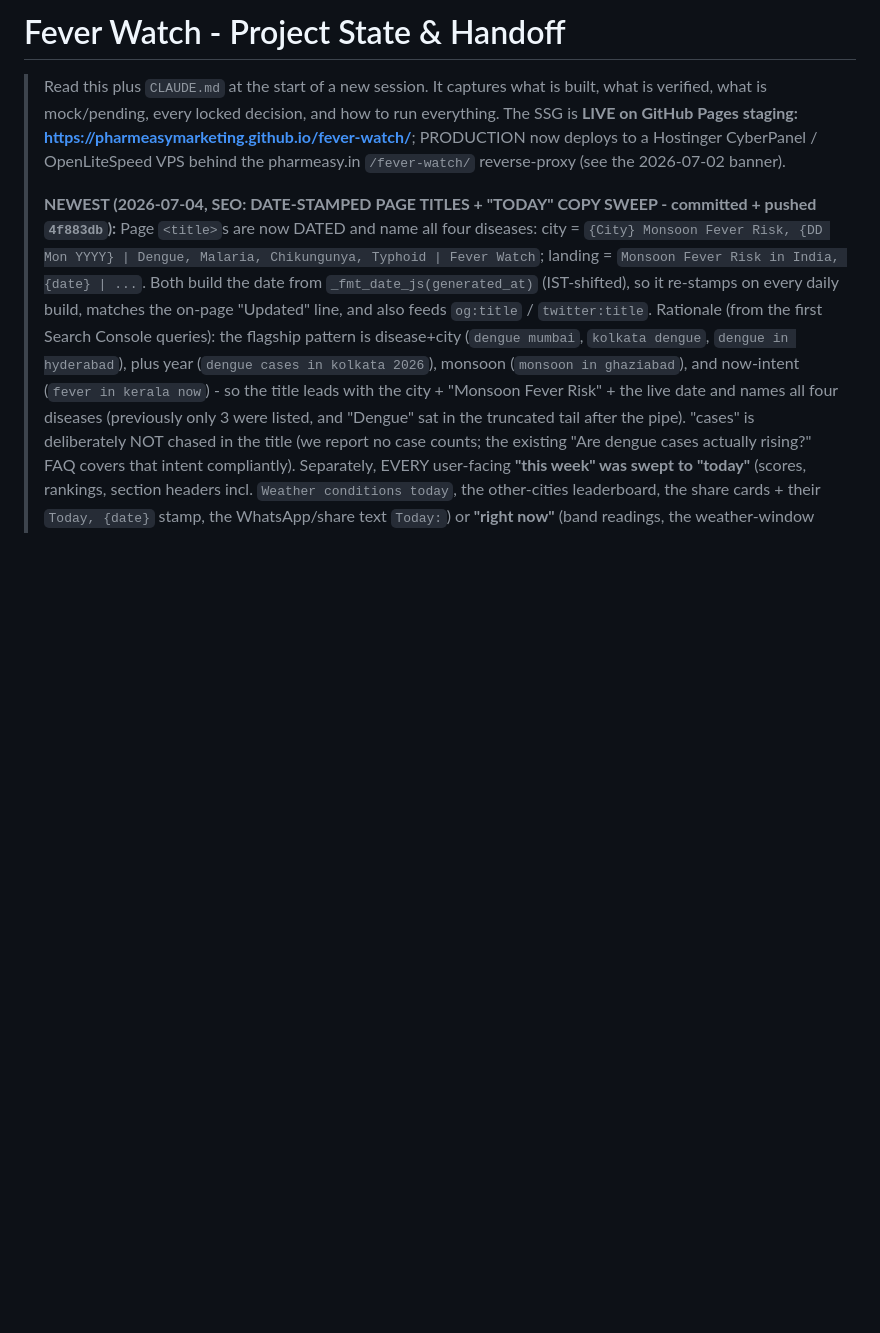
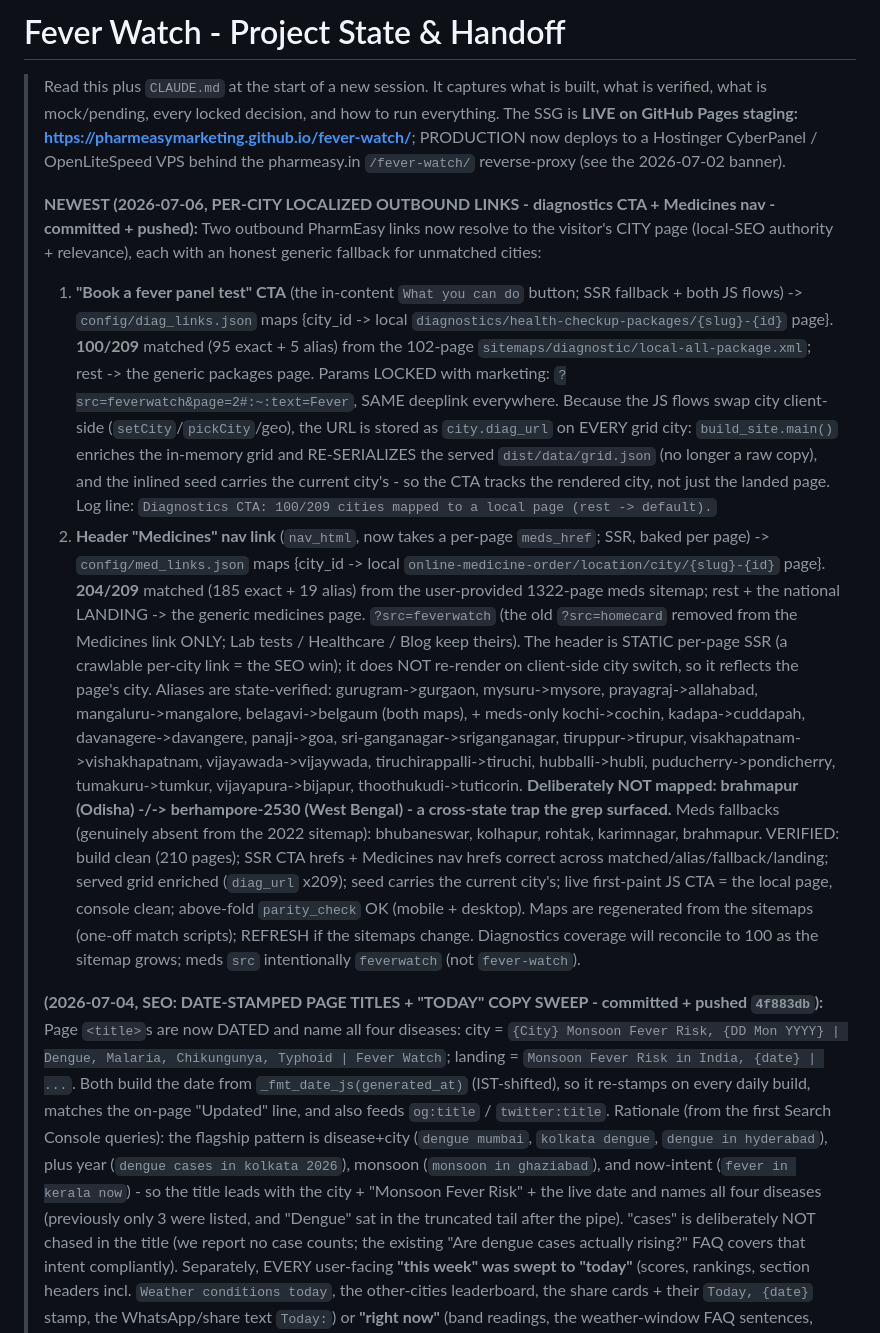
Before and after one commit to pharmeasyMarketing/fever-watch, a Markdown page: docs/PROJECT_STATE.md, the part around the change. Rendered like a GitHub page; blank space fills up the shorter version.

Commit message:
docs: record per-city localized outbound links (diagnostics CTA + Medicines nav)
Adds a 2026-07-06 banner to PROJECT_STATE (both maps, match rates 100/209 and
204/209, the state-verified alias list, the brahmapur/berhampore cross-state
avoidance, the meds fallbacks, and the client-side-switch design notes) plus a
matching note in CLAUDE.md.

Co-Authored-By: Claude Opus 4.8 <noreply@anthropic.com>

```diff
--- a/docs/PROJECT_STATE.md
+++ b/docs/PROJECT_STATE.md
@@ -5,7 +5,36 @@
 > **LIVE on GitHub Pages staging: https://pharmeasymarketing.github.io/fever-watch/**; PRODUCTION now deploys to a
 > Hostinger CyberPanel / OpenLiteSpeed VPS behind the pharmeasy.in `/fever-watch/` reverse-proxy (see the 2026-07-02 banner).
 >
-> **NEWEST (2026-07-04, SEO: DATE-STAMPED PAGE TITLES + "TODAY" COPY SWEEP - committed + pushed `4f883db`):** Page
+> **NEWEST (2026-07-06, PER-CITY LOCALIZED OUTBOUND LINKS - diagnostics CTA + Medicines nav - committed + pushed):**
+> Two outbound PharmEasy links now resolve to the visitor's CITY page (local-SEO authority + relevance), each with an
+> honest generic fallback for unmatched cities:
+> 1. **"Book a fever panel test" CTA** (the in-content `What you can do` button; SSR fallback + both JS flows) ->
+>    `config/diag_links.json` maps {city_id -> local `diagnostics/health-checkup-packages/{slug}-{id}` page}. **100/209**
+>    matched (95 exact + 5 alias) from the 102-page `sitemaps/diagnostic/local-all-package.xml`; rest -> the generic
+>    packages page. Params LOCKED with marketing: `?src=feverwatch&page=2#:~:text=Fever`, SAME deeplink everywhere.
+>    Because the JS flows swap city client-side (`setCity`/`pickCity`/geo), the URL is stored as `city.diag_url` on
+>    EVERY grid city: `build_site.main()` enriches the in-memory grid and RE-SERIALIZES the served `dist/data/grid.json`
+>    (no longer a raw copy), and the inlined seed carries the current city's - so the CTA tracks the rendered city, not
+>    just the landed page. Log line: `Diagnostics CTA: 100/209 cities mapped to a local page (rest -> default).`
+> 2. **Header "Medicines" nav link** (`nav_html`, now takes a per-page `meds_href`; SSR, baked per page) ->
+>    `config/med_links.json` maps {city_id -> local `online-medicine-order/location/city/{slug}-{id}` page}. **204/209**
+>    matched (185 exact + 19 alias) from the user-provided 1322-page meds sitemap; rest + the national LANDING -> the
+>    generic medicines page. `?src=feverwatch` (the old `?src=homecard` removed from the Medicines link ONLY; Lab tests
+>    / Healthcare / Blog keep theirs). The header is STATIC per-page SSR (a crawlable per-city link = the SEO win); it
+>    does NOT re-render on client-side city switch, so it reflects the page's city.
+> Aliases are state-verified: gurugram->gurgaon, mysuru->mysore, prayagraj->allahabad, mangaluru->mangalore,
+> belagavi->belgaum (both maps), + meds-only kochi->cochin, kadapa->cuddapah, davanagere->davangere, panaji->goa,
+> sri-ganganagar->sriganganagar, tiruppur->tirupur, visakhapatnam->vishakhapatnam, vijayawada->vijaywada,
+> tiruchirappalli->tiruchi, hubballi->hubli, puducherry->pondicherry, tumakuru->tumkur, vijayapura->bijapur,
+> thoothukudi->tuticorin. **Deliberately NOT mapped: brahmapur (Odisha) -/-> berhampore-2530 (West Bengal) - a
+> cross-state trap the grep surfaced.** Meds fallbacks (genuinely absent from the 2022 sitemap): bhubaneswar, kolhapur,
+> rohtak, karimnagar, brahmapur. VERIFIED: build clean (210 pages); SSR CTA hrefs + Medicines nav hrefs correct across
+> matched/alias/fallback/landing; served grid enriched (`diag_url` x209); seed carries the current city's; live
+> first-paint JS CTA = the local page, console clean; above-fold `parity_check` OK (mobile + desktop). Maps are
+> regenerated from the sitemaps (one-off match scripts); REFRESH if the sitemaps change. Diagnostics coverage will
+> reconcile to 100 as the sitemap grows; meds `src` intentionally `feverwatch` (not `fever-watch`).
+>
+> **(2026-07-04, SEO: DATE-STAMPED PAGE TITLES + "TODAY" COPY SWEEP - committed + pushed `4f883db`):** Page
 > `<title>`s are now DATED and name all four diseases: city = `{City} Monsoon Fever Risk, {DD Mon YYYY} | Dengue,
 > Malaria, Chikungunya, Typhoid | Fever Watch`; landing = `Monsoon Fever Risk in India, {date} | ...`. Both build the
 > date from `_fmt_date_js(generated_at)` (IST-shifted), so it re-stamps on every daily build, matches the on-page
```
Also changed, not shown: CLAUDE.md (+13 -0 lines).
